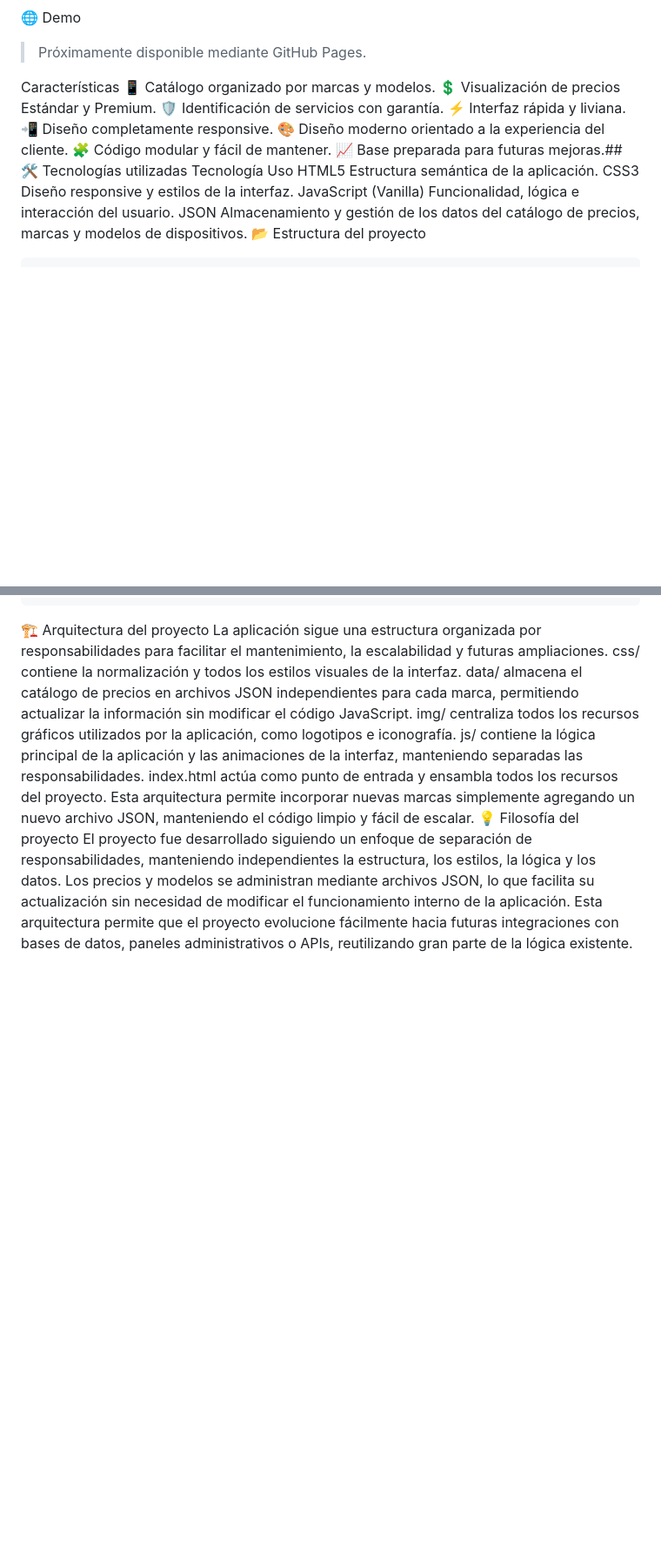
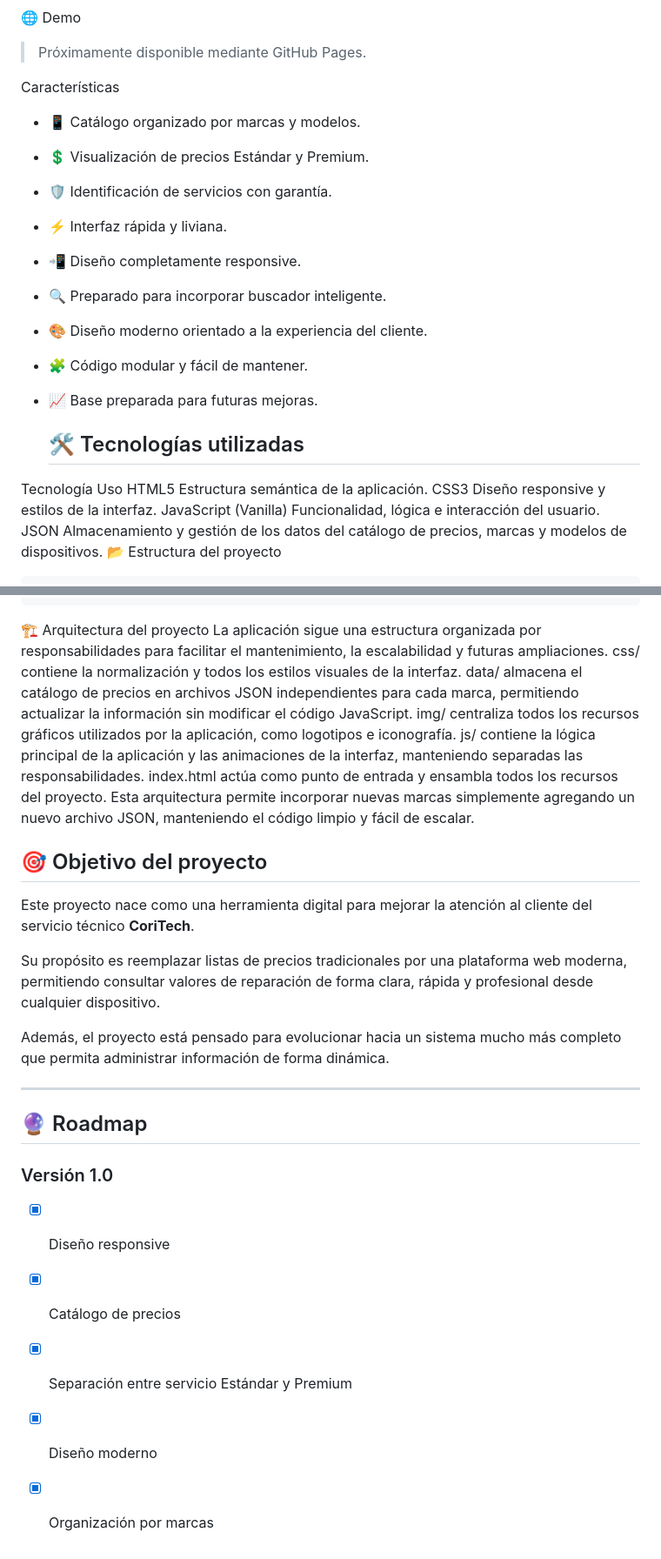
Before and after one commit to Federico-008/CoriTech-Catalogo, a Markdown page: README.md, 2 parts joined by grey strips. Shown at 87% size. Drawn GitHub-style; blank space fills up the shorter version.

Commit message:
Revise features and add project objective section
Updated project features and objectives in README.md.

```diff
--- a/README.md
+++ b/README.md
@@ -13,15 +13,19 @@ El proyecto fue diseñado priorizando velocidad, simplicidad, escalabilidad y un
 🌐 Demo
 > Próximamente disponible mediante GitHub Pages.
 
-Características
-📱 Catálogo organizado por marcas y modelos.
-💲 Visualización de precios Estándar y Premium.
-🛡️ Identificación de servicios con garantía.
-⚡ Interfaz rápida y liviana.
-📲 Diseño completamente responsive.
-🎨 Diseño moderno orientado a la experiencia del cliente.
-🧩 Código modular y fácil de mantener.
-📈 Base preparada para futuras mejoras.## 🛠️ Tecnologías utilizadas
+ Características
+
+- 📱 Catálogo organizado por marcas y modelos.
+- 💲 Visualización de precios Estándar y Premium.
+- 🛡️ Identificación de servicios con garantía.
+- ⚡ Interfaz rápida y liviana.
+- 📲 Diseño completamente responsive.
+- 🔍 Preparado para incorporar buscador inteligente.
+- 🎨 Diseño moderno orientado a la experiencia del cliente.
+- 🧩 Código modular y fácil de mantener.
+- 📈 Base preparada para futuras mejoras.
+
+  ## 🛠️ Tecnologías utilizadas
 Tecnología	Uso
 HTML5	Estructura semántica de la aplicación.
 CSS3	Diseño responsive y estilos de la interfaz.
@@ -63,7 +67,22 @@ img/ centraliza todos los recursos gráficos utilizados por la aplicación, como
 js/ contiene la lógica principal de la aplicación y las animaciones de la interfaz, manteniendo separadas las responsabilidades.
 index.html actúa como punto de entrada y ensambla todos los recursos del proyecto.
 Esta arquitectura permite incorporar nuevas marcas simplemente agregando un nuevo archivo JSON, manteniendo el código limpio y fácil de escalar.
-💡 Filosofía del proyecto
-El proyecto fue desarrollado siguiendo un enfoque de separación de responsabilidades, manteniendo independientes la estructura, los estilos, la lógica y los datos.
-Los precios y modelos se administran mediante archivos JSON, lo que facilita su actualización sin necesidad de modificar el funcionamiento interno de la aplicación.
-Esta arquitectura permite que el proyecto evolucione fácilmente hacia futuras integraciones con bases de datos, paneles administrativos o APIs, reutilizando gran parte de la lógica existente.
+## 🎯 Objetivo del proyecto
+
+Este proyecto nace como una herramienta digital para mejorar la atención al cliente del servicio técnico **CoriTech**.
+
+Su propósito es reemplazar listas de precios tradicionales por una plataforma web moderna, permitiendo consultar valores de reparación de forma clara, rápida y profesional desde cualquier dispositivo.
+
+Además, el proyecto está pensado para evolucionar hacia un sistema mucho más completo que permita administrar información de forma dinámica.
+
+---
+
+## 🔮 Roadmap
+
+### Versión 1.0
+
+- [x] Diseño responsive
+- [x] Catálogo de precios
+- [x] Separación entre servicio Estándar y Premium
+- [x] Diseño moderno
+- [x] Organización por marcas
```
